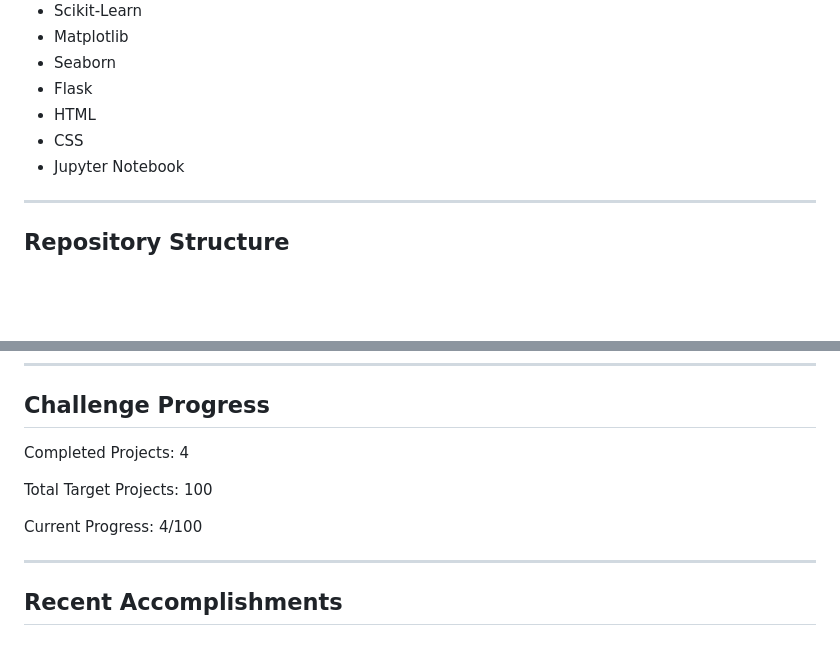
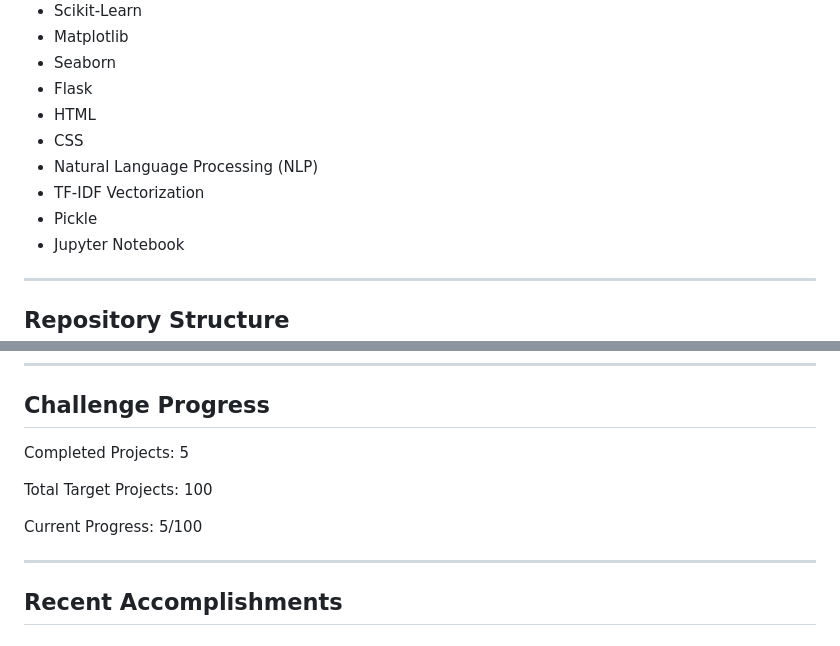
Before and after one commit to genuineinsaan/Machine-Learning-Projects, a Markdown page: README.md, 2 parts joined by grey strips. Rendered like a GitHub page; blank space fills up the shorter version.

```diff
--- a/README.md
+++ b/README.md
@@ -45,6 +46,9 @@ Each project focuses on solving a real-world problem using Machine Learning tech
 * Flask
 * HTML
 * CSS
+* Natural Language Processing (NLP)
+* TF-IDF Vectorization
+* Pickle
 * Jupyter Notebook
 
 ---
@@ -69,11 +73,11 @@ Machine-Learning-Projects/
 
 ## Challenge Progress
 
-Completed Projects: 4
+Completed Projects: 5
 
 Total Target Projects: 100
 
-Current Progress: 4/100
+Current Progress: 5/100
 
 ---
 
```
Also changed, not shown: other parts of README.md (+39 -8 lines).
